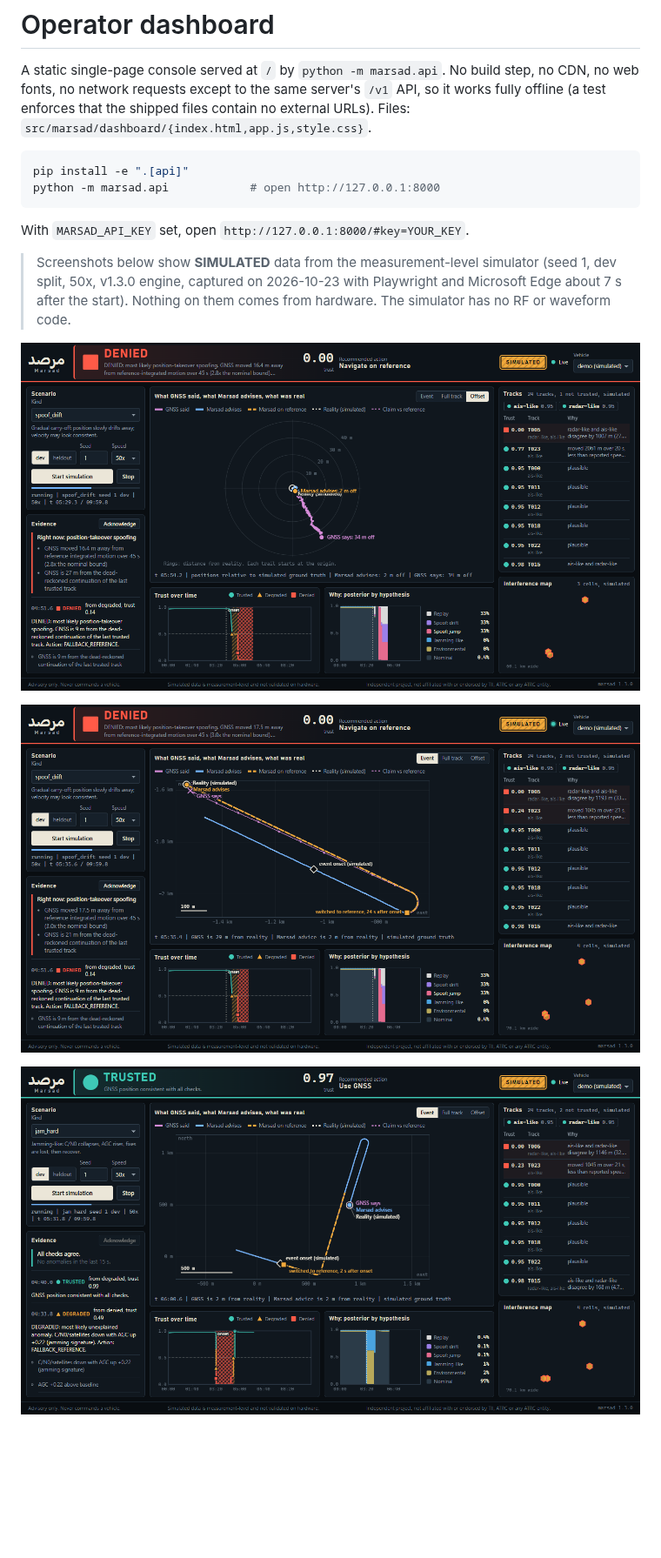
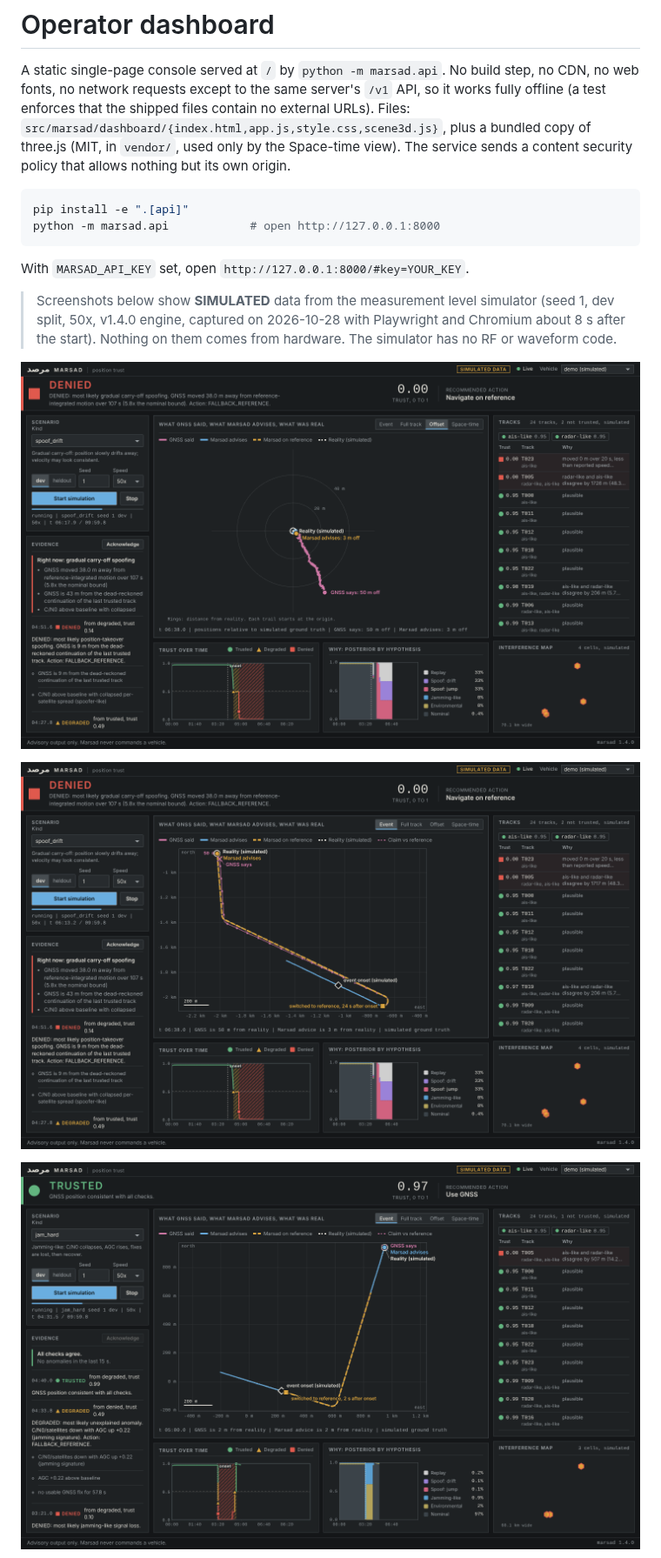
Before and after one commit to hudasol/marsad, a Markdown page: docs/DASHBOARD.md, the part around one of its changes. Shown at 87% size. GitHub-like rendering; pictures changed too: docs/img/dashboard-jam-hard.png, docs/img/dashboard-spoof-drift-map.png, docs/img/dashboard-spoof-drift.png; blank space fills up the shorter version.

````diff
--- a/docs/DASHBOARD.md
+++ b/docs/DASHBOARD.md
@@ -2,7 +2,9 @@
 
 A static single-page console served at `/` by `python -m marsad.api`. No build step, no CDN, no web fonts,
 no network requests except to the same server's `/v1` API, so it works fully offline (a test enforces
-that the shipped files contain no external URLs). Files: `src/marsad/dashboard/{index.html,app.js,style.css}`.
+that the shipped files contain no external URLs). Files: `src/marsad/dashboard/{index.html,app.js,style.css,scene3d.js}`, plus a bundled copy of three.js (MIT, in
+`vendor/`, used only by the Space-time view). The service sends a content security policy that allows nothing but
+its own origin.
 
 ```bash
 pip install -e ".[api]"
@@ -11,8 +13,8 @@ python -m marsad.api            # open http://127.0.0.1:8000
 
 With `MARSAD_API_KEY` set, open `http://127.0.0.1:8000/#key=YOUR_KEY`.
 
-> Screenshots below show **SIMULATED** data from the measurement-level simulator (seed 1, dev split, 50x, v1.3.0
-> engine, captured on 2026-10-23 with Playwright and Microsoft Edge about 7 s after the start).
+> Screenshots below show **SIMULATED** data from the measurement level simulator (seed 1, dev split, 50x, v1.4.0
+> engine, captured on 2026-10-28 with Playwright and Chromium about 8 s after the start).
 > Nothing on them comes from hardware. The simulator has no RF or waveform code.
 
 ![SIMULATED spoof-drift demo, offset view](img/dashboard-spoof-drift.png)
````
Also changed, not shown: other parts of docs/DASHBOARD.md (+10 -5 lines), docs/img/dashboard-space-time.png (added), 5 other files.
